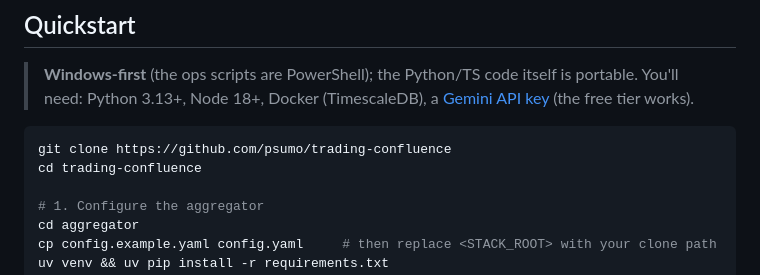
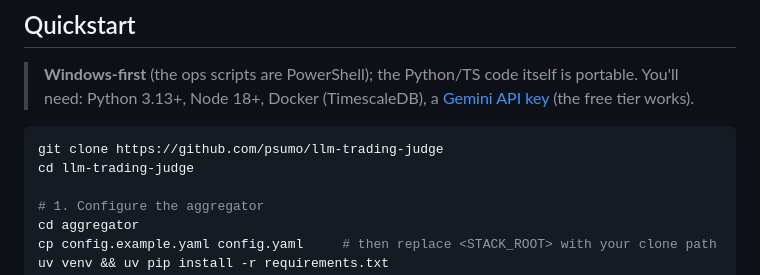
Before and after one commit to psumo/llm-trading-council, a Markdown page: README.md, the part around the change. Drawn GitHub-style.

Commit message:
docs: update clone URLs after rename to llm-trading-judge

````diff
--- a/README.md
+++ b/README.md
@@ -59,8 +59,8 @@ See [`VENDOR.md`](VENDOR.md) for exact fork provenance and [`vendor-patches/`](v
 > **Windows-first** (the ops scripts are PowerShell); the Python/TS code itself is portable. You'll need: Python 3.13+, Node 18+, Docker (TimescaleDB), a [Gemini API key](https://aistudio.google.com/) (the free tier works).
 
 ```bash
-git clone https://github.com/psumo/trading-confluence
-cd trading-confluence
+git clone https://github.com/psumo/llm-trading-judge
+cd llm-trading-judge
 
 # 1. Configure the aggregator
 cd aggregator
````
